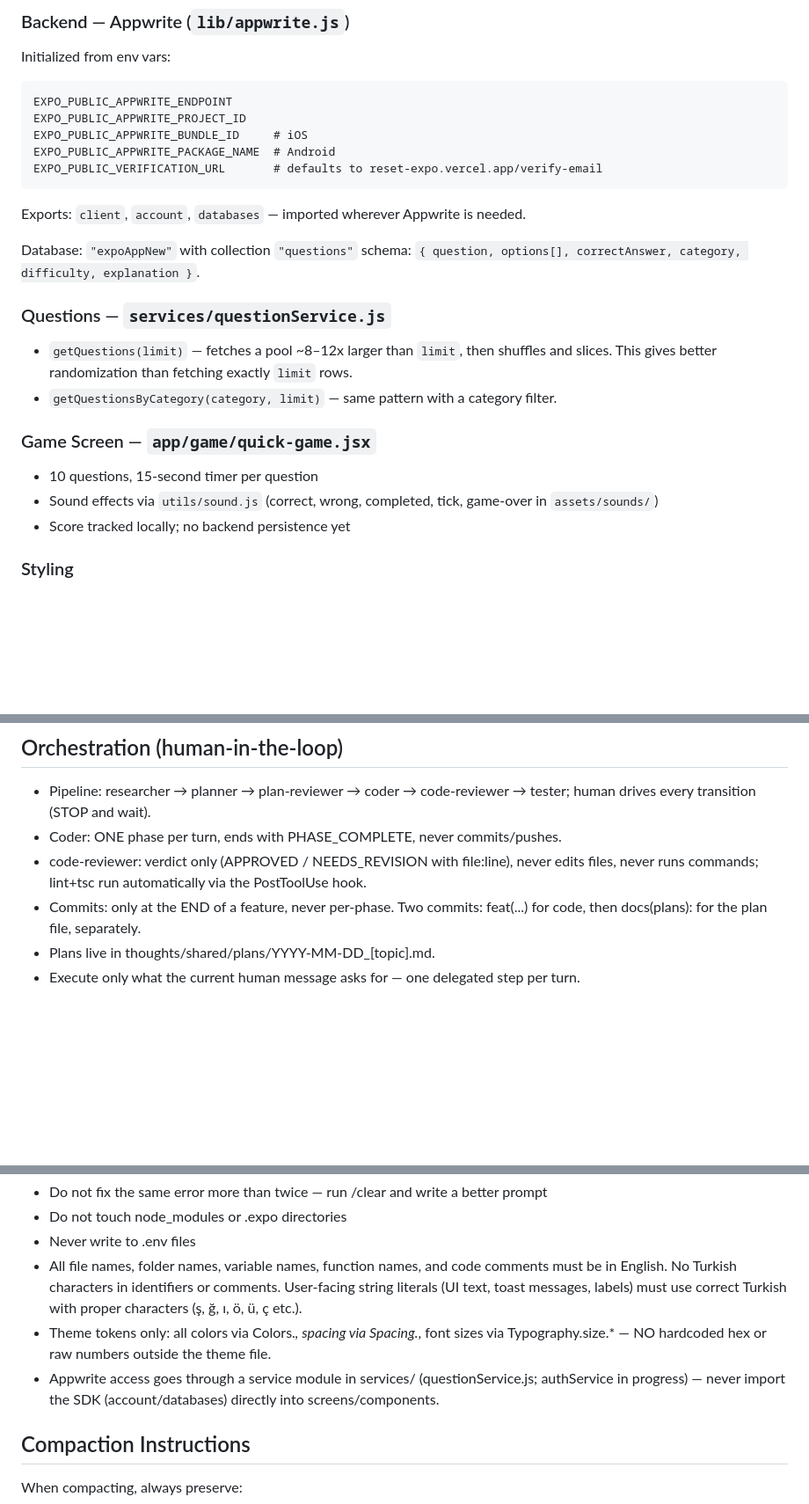
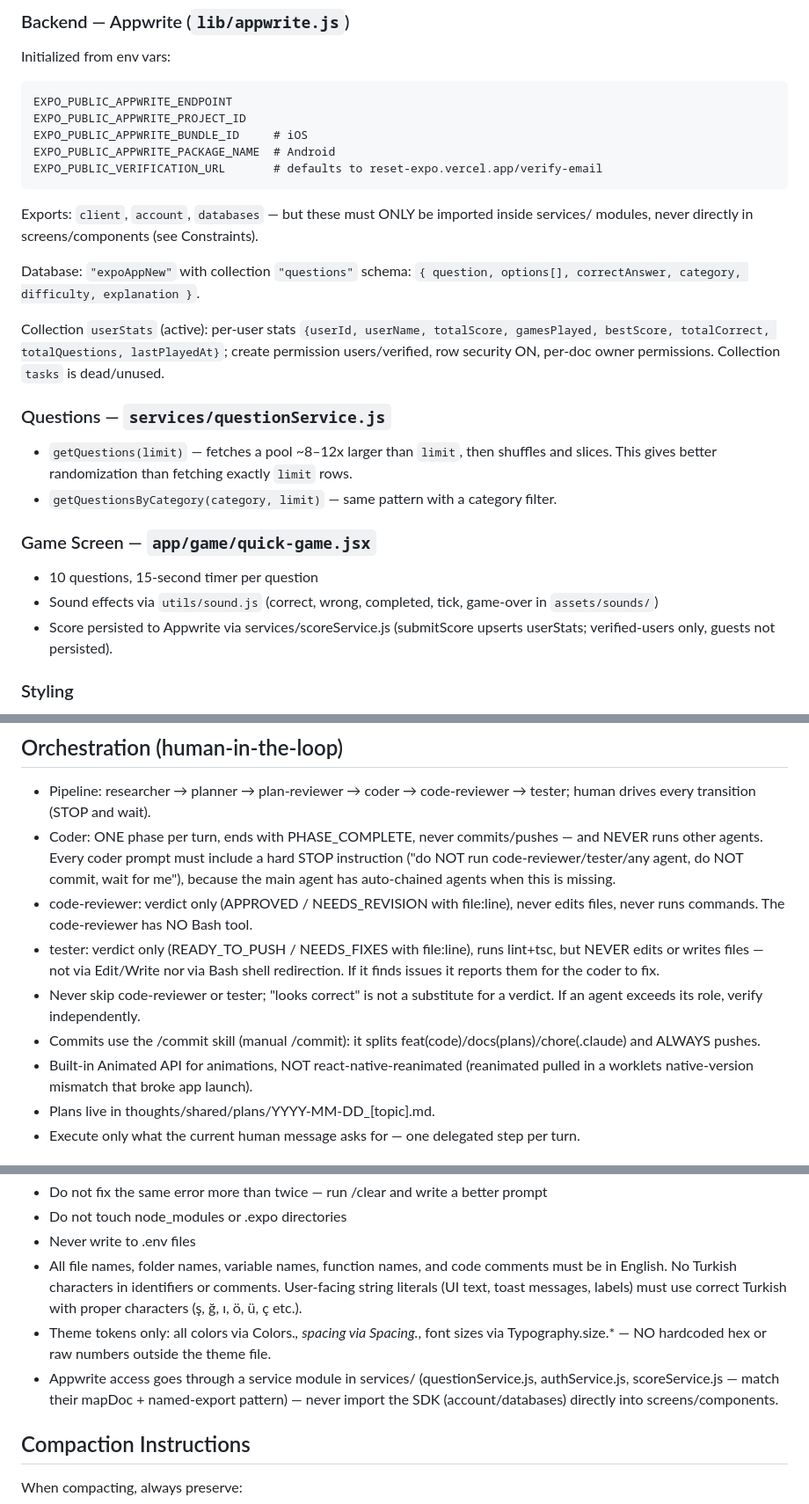
Before and after one commit to ibznroglu/expoApp, a Markdown page: CLAUDE.md, 3 parts joined by grey strips. Shown at 88% size. Rendered like a GitHub page; blank space fills up the shorter version.

````diff
--- a/CLAUDE.md
+++ b/CLAUDE.md
@@ -49,9 +49,11 @@ EXPO_PUBLIC_APPWRITE_PACKAGE_NAME  # Android
 EXPO_PUBLIC_VERIFICATION_URL       # defaults to reset-expo.vercel.app/verify-email
 ```
 
-Exports: `client`, `account`, `databases` — imported wherever Appwrite is needed.
+Exports: `client`, `account`, `databases` — but these must ONLY be imported inside services/ modules, never directly in screens/components (see Constraints).
 
 Database: `"expoAppNew"` with collection `"questions"` schema: `{ question, options[], correctAnswer, category, difficulty, explanation }`.
+
+Collection `userStats` (active): per-user stats `{userId, userName, totalScore, gamesPlayed, bestScore, totalCorrect, totalQuestions, lastPlayedAt}`; create permission users/verified, row security ON, per-doc owner permissions. Collection `tasks` is dead/unused.
 
 ### Questions — `services/questionService.js`
 
@@ -62,7 +64,7 @@ Database: `"expoAppNew"` with collection `"questions"` schema: `{ question, opti
 
 - 10 questions, 15-second timer per question
 - Sound effects via `utils/sound.js` (correct, wrong, completed, tick, game-over in `assets/sounds/`)
-- Score tracked locally; no backend persistence yet
+- Score persisted to Appwrite via services/scoreService.js (submitScore upserts userStats; verified-users only, guests not persisted).
 
 ### Styling
 
@@ -89,9 +91,12 @@ Styled in `utils/toastConfig.js`.
 
 ## Orchestration (human-in-the-loop)
 - Pipeline: researcher → planner → plan-reviewer → coder → code-reviewer → tester; human drives every transition (STOP and wait).
-- Coder: ONE phase per turn, ends with PHASE_COMPLETE, never commits/pushes.
-- code-reviewer: verdict only (APPROVED / NEEDS_REVISION with file:line), never edits files, never runs commands; lint+tsc run automatically via the PostToolUse hook.
-- Commits: only at the END of a feature, never per-phase. Two commits: feat(...) for code, then docs(plans): for the plan file, separately.
+- Coder: ONE phase per turn, ends with PHASE_COMPLETE, never commits/pushes — and NEVER runs other agents. Every coder prompt must include a hard STOP instruction ("do NOT run code-reviewer/tester/any agent, do NOT commit, wait for me"), because the main agent has auto-chained agents when this is missing.
+- code-reviewer: verdict only (APPROVED / NEEDS_REVISION with file:line), never edits files, never runs commands. The code-reviewer has NO Bash tool.
+- tester: verdict only (READY_TO_PUSH / NEEDS_FIXES with file:line), runs lint+tsc, but NEVER edits or writes files — not via Edit/Write nor via Bash shell redirection. If it finds issues it reports them for the coder to fix.
+- Never skip code-reviewer or tester; "looks correct" is not a substitute for a verdict. If an agent exceeds its role, verify independently.
+- Commits use the /commit skill (manual /commit): it splits feat(code)/docs(plans)/chore(.claude) and ALWAYS pushes.
+- Built-in Animated API for animations, NOT react-native-reanimated (reanimated pulled in a worklets native-version mismatch that broke app launch).
 - Plans live in thoughts/shared/plans/YYYY-MM-DD_[topic].md.
 - Execute only what the current human message asks for — one delegated step per turn.
 
@@ -111,7 +116,7 @@ Styled in `utils/toastConfig.js`.
 - Never write to .env files
 - All file names, folder names, variable names, function names, and code comments must be in English. No Turkish characters in identifiers or comments. User-facing string literals (UI text, toast messages, labels) must use correct Turkish with proper characters (ş, ğ, ı, ö, ü, ç etc.).
 - Theme tokens only: all colors via Colors.*, spacing via Spacing.*, font sizes via Typography.size.* — NO hardcoded hex or raw numbers outside the theme file.
-- Appwrite access goes through a service module in services/ (questionService.js; authService in progress) — never import the SDK (account/databases) directly into screens/components.
+- Appwrite access goes through a service module in services/ (questionService.js, authService.js, scoreService.js — match their mapDoc + named-export pattern) — never import the SDK (account/databases) directly into screens/components.
 
 ## Compaction Instructions
 
````
Also changed, not shown: DONE.md (added, +17 -0 lines), thoughts/shared/backlog.md (+5 -5 lines).
